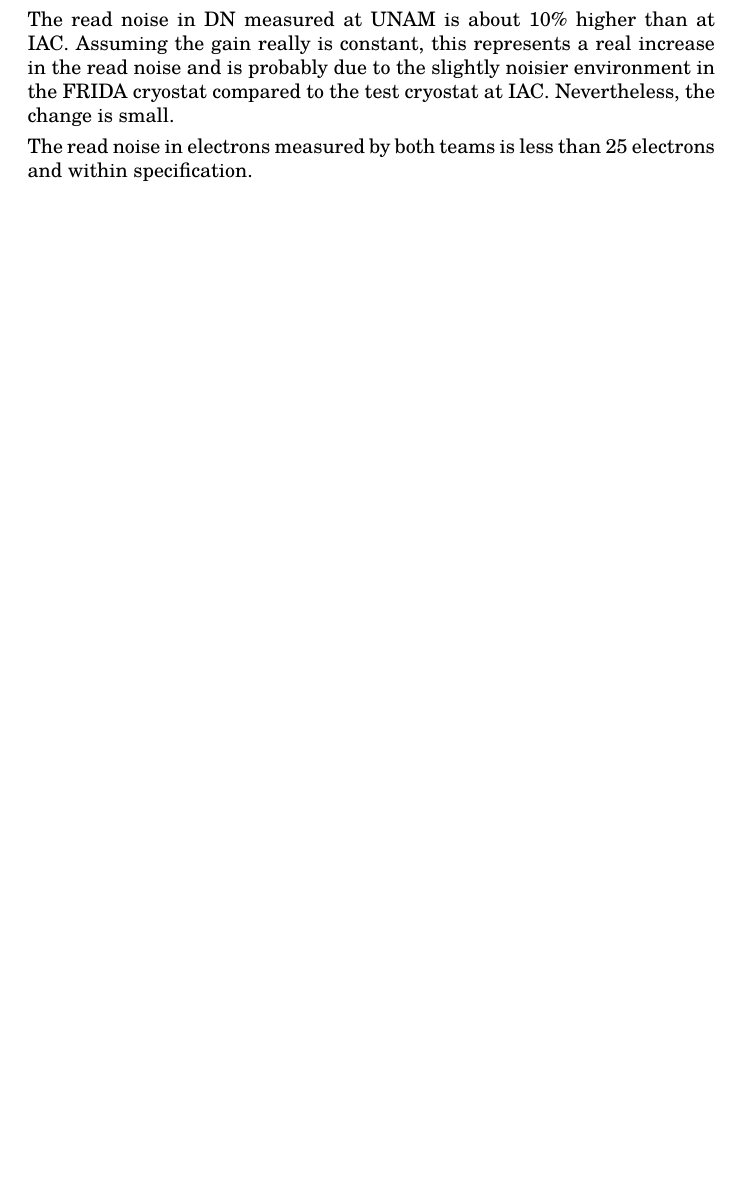
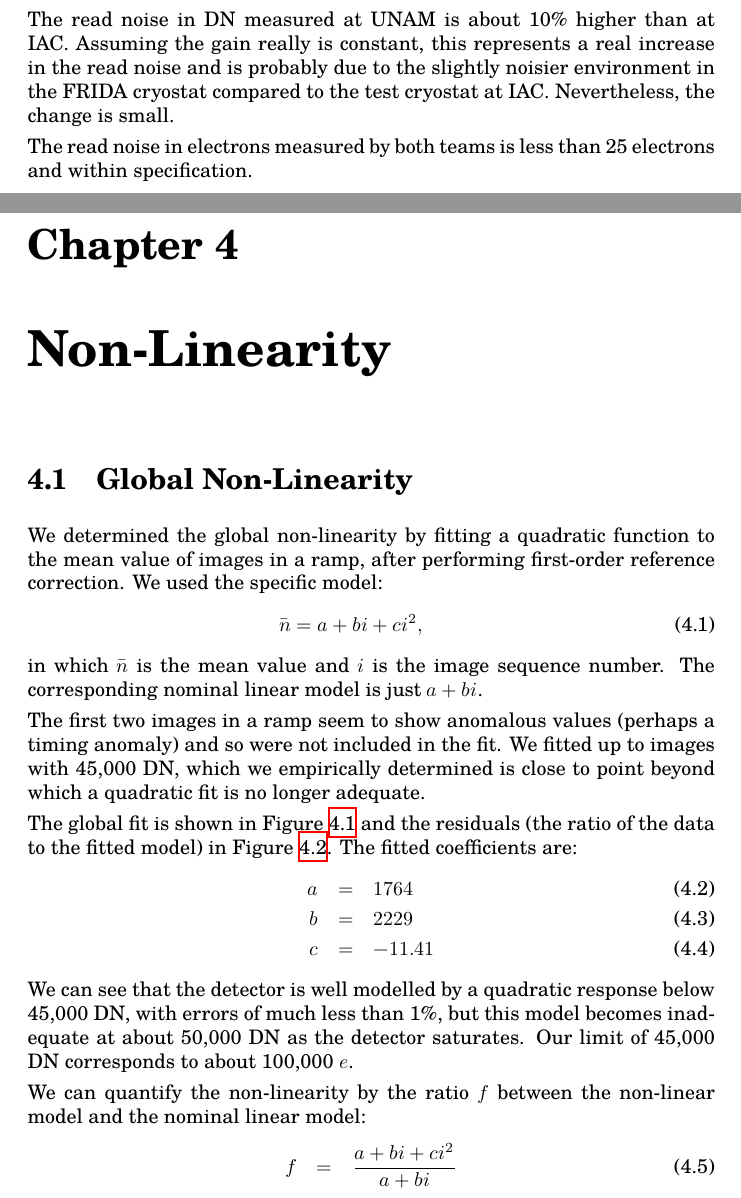
Before and after one commit to alanwatsonatwork/frida-detector-characterization-report, a LaTeX thesis (main.tex, which reads chapter-4.tex): part of page 19 of 20 before the commit and two parts of pages 19 and 20 of 24 after it, the two joined at a grey line, cut so that both start at the same text, the shorter picture padded with empty space. Compiled offline with XeLaTeX; a missing font is replaced by an installed copy or a similar font.

Commit message:
Add analysis of linearity

```diff
--- /dev/null
+++ b/chapter-4.tex
@@ -0,0 +1,19 @@
+\chapter{Non-Linearity}
+
+\section{Global Non-Linearity}
+
+We determined the global non-linearity by fitting a quadratic function to the mean value of images in a ramp, after performing first-order reference correction. We used the specific model:
+\begin{eqnarray}
+    \bar n = a + b i + c i^2,
+\end{eqnarray}
+in which $\bar n$ is the mean value and $i$ is the image sequence number. The corresponding nominal linear model is just $a + bi$.
+
+The first two images in a ramp seem to show anomalous values (perhaps a timing anomaly) and so were not included in the fit. We fitted up to images with 45,000 DN, which we empirically determined is close to point beyond which a quadratic fit is no longer adequate.
+
+The global fit is shown in Figure~\ref{figure:linearity-data} and the residuals (the ratio of the data to the fitted model) in Figure~\ref{figure:linearity-residual}. The fitted coefficients are:
+\begin{eqnarray}
+    a &=& 1764\\
+    b &=& 2229\\
+    c &=& -11.41
+\end{eqnarray}
+We can see that the detector is well modelled by a quadratic response below 45,000 DN, with errors of much less than 1\%, but this model becomes inadequate at about 50,000 DN as the detector saturates. Our  limit of 45,000 DN corresponds to about 100,000~$e$.
@@ -0,0 +30,8 @@
+    \label{figure:linearity-residual}
+
+\end{figure}
+
+We can quantify the non-linearity by the ratio $f$ between the non-linear model and the nominal linear model:
+\begin{eqnarray}
+    f &=& \frac{a + b i + c i^2}{a + b i}
+\end{eqnarray}
--- a/main.tex
+++ b/main.tex
@@ -4,7 +4,7 @@
 \documentclass[10pt]{report}
 
 \title{
-    \bfseries FRIDA Detector Characterization at UNAM
+    \bfseries Characterization of the FRIDA Science Detector at UNAM
 }
 
 \author{
```
Also changed, not shown: chapter-4/linearity-channel.png (added), chapter-4/linearity-correction.png (added), chapter-4/linearity-data.png (added), chapter-4/linearity-residual.png (added), chapter-4.tex (37 more changed lines), main.tex (1 more changed lines).
